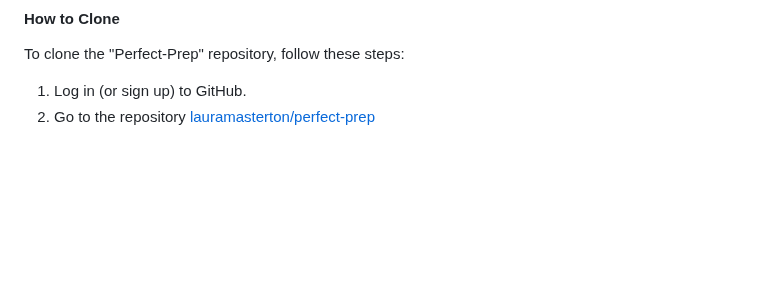
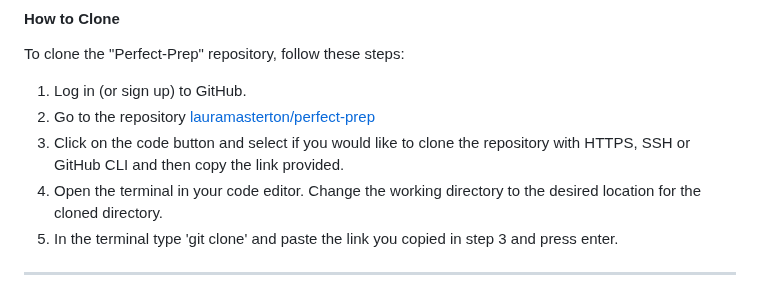
Before and after one commit to LauraMasterton/perfect-prep, a Markdown page: README.md, the part around the change. Rendered like a GitHub page; blank space fills up the shorter version.

Commit message:
add steps 3-5 in the 'how to clone' section in readme file.

```diff
--- a/README.md
+++ b/README.md
@@ -131,3 +131,7 @@ To clone the "Perfect-Prep" repository, follow these steps:
 
 1. Log in (or sign up) to GitHub.
 2. Go to the repository [lauramasterton/perfect-prep](https://github.com/LauraMasterton/perfect-prep)
+3. Click on the code button and select if you would like to clone the repository with HTTPS, SSH or GitHub CLI and then copy the link provided.
+4. Open the terminal in your code editor. Change the working directory to the desired location for the cloned directory.
+5. In the terminal type 'git clone' and paste the link you copied in step 3 and press enter.
+---
```
